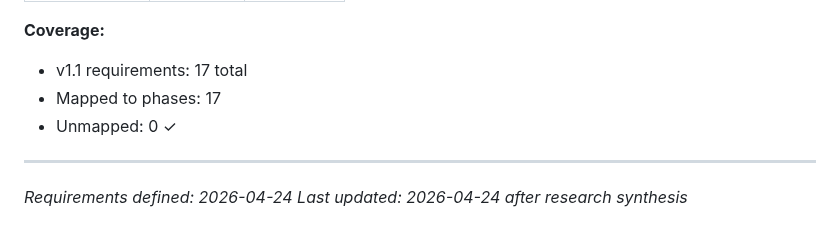
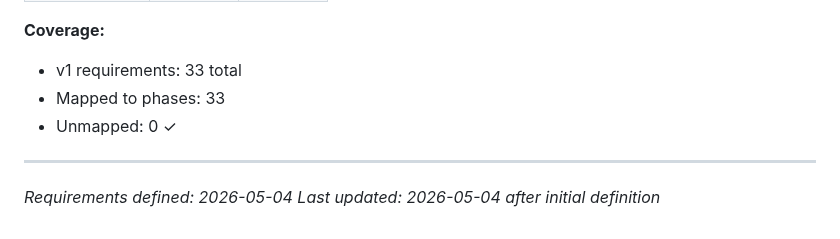
Before and after one commit to mmosquera91/degiro-dashboard-hermes, a Markdown page: .planning/REQUIREMENTS.md, the part around one of its changes. Drawn GitHub-style.

```diff
--- a/.planning/REQUIREMENTS.md
+++ b/.planning/REQUIREMENTS.md
@@ -95,9 +118,9 @@ Deferred to future release.
 
 **Coverage:**
-- v1.1 requirements: 17 total
-- Mapped to phases: 17
+- v1 requirements: 33 total
+- Mapped to phases: 33
 - Unmapped: 0 ✓
 
 ---
-*Requirements defined: 2026-04-24*
-*Last updated: 2026-04-24 after research synthesis*
+*Requirements defined: 2026-05-04*
+*Last updated: 2026-05-04 after initial definition*
```
Also changed, not shown: other parts of .planning/REQUIREMENTS.md (+90 -67 lines).
